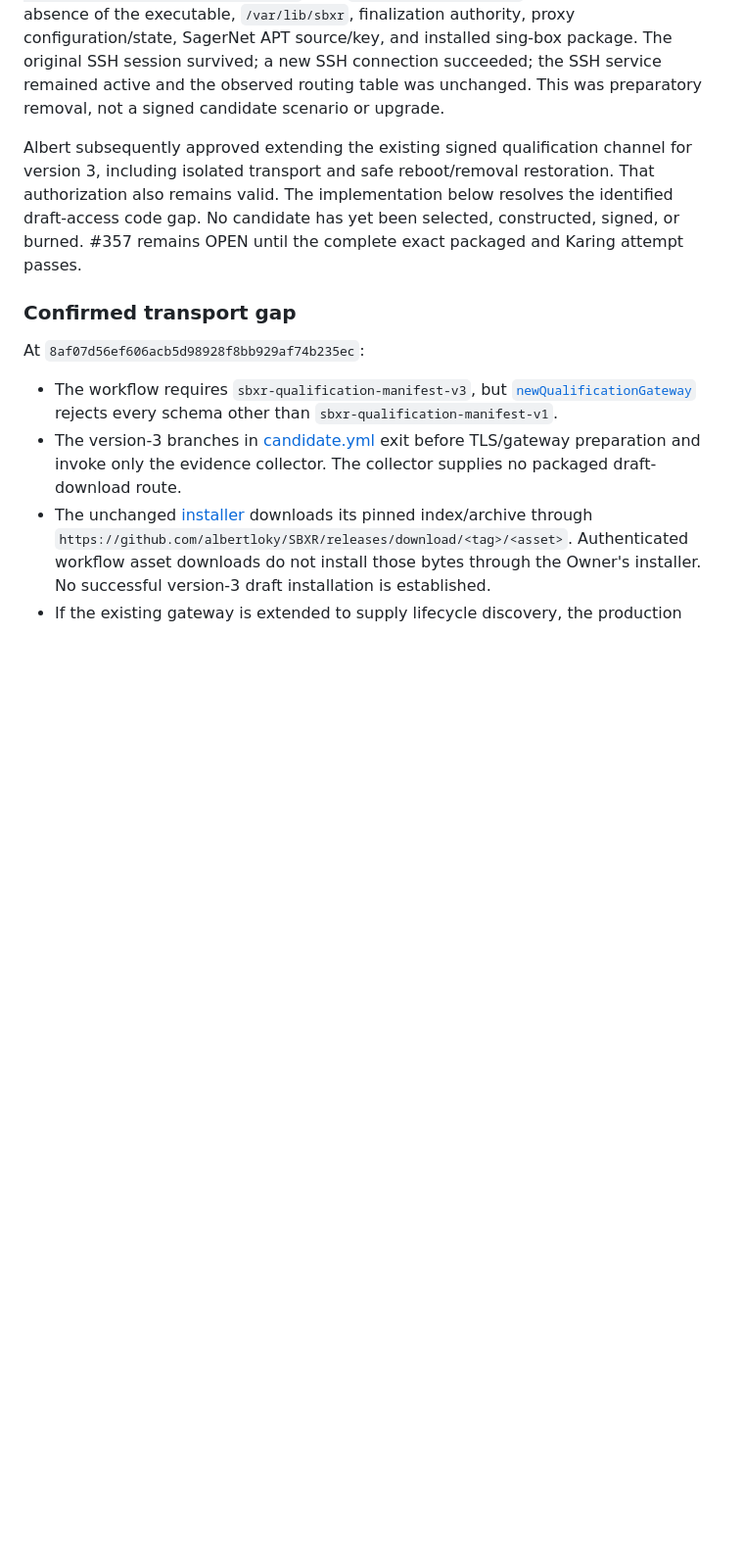
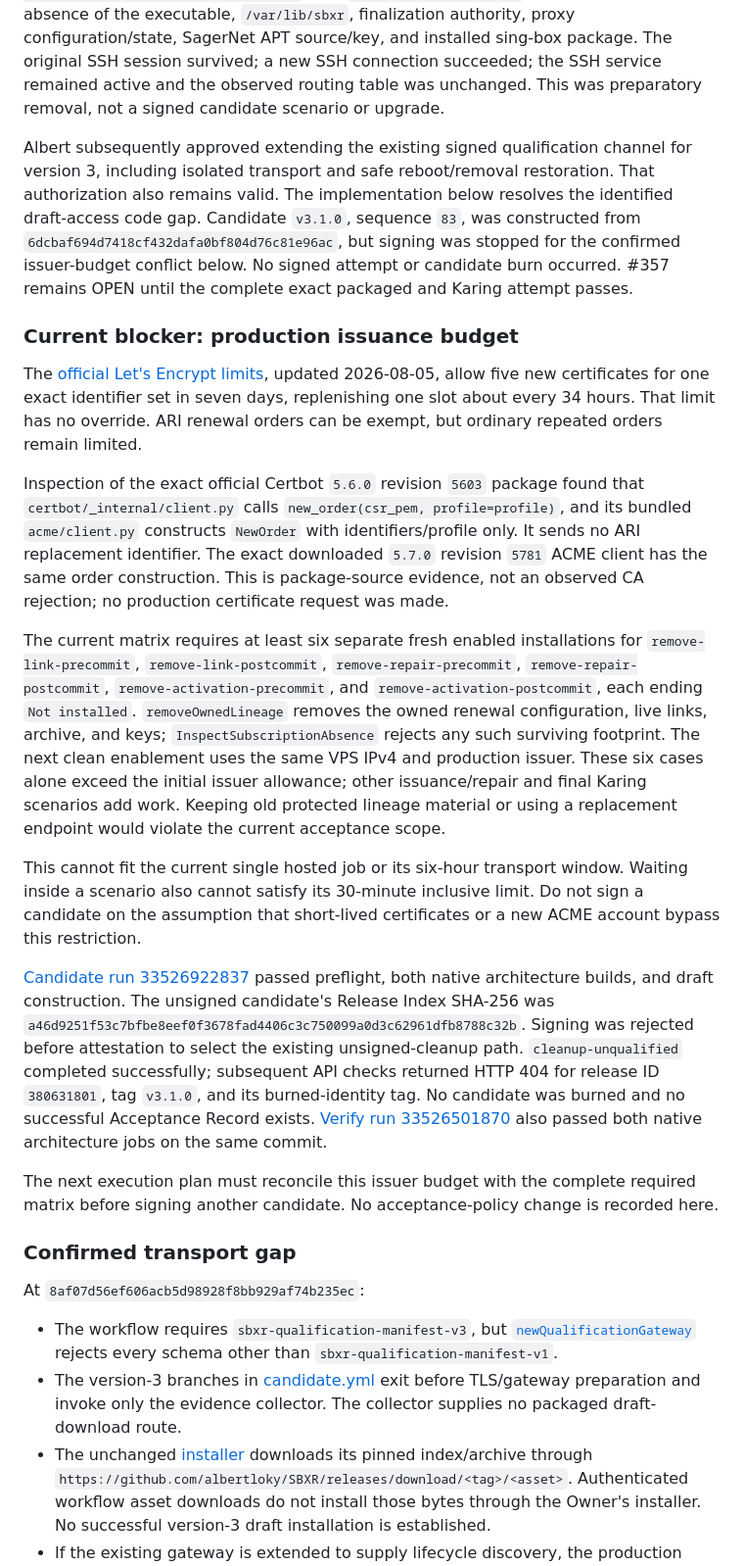
Before and after one commit to albertloky/SBXR, a Markdown page: docs/acceptance/357-qualification-preflight.md, the part around one of its changes. Shown at 98% size. Drawn GitHub-style; blank space fills up the shorter version.

Commit message:
docs(acceptance): record unsigned issuer-budget stop for #357

```diff
--- a/docs/acceptance/357-qualification-preflight.md
+++ b/docs/acceptance/357-qualification-preflight.md
@@ -6,7 +6,21 @@ Albert approved using `RackNerd` as the disposable Acceptance VPS, including rev
 
 The installed `v3.0.21` executable performed its supported reviewed Complete removal on 2026-09-01, from `15:02:15.654937 UTC` to `15:02:29.241710 UTC`. Its zero-argument menu received the exact `REMOVE SBXR` confirmation and returned exit `0`, `SOFTWARE-LIFECYCLE-COMPLETE-REMOVAL-COMPLETED`, and `SBXR is not installed.` Fresh inspection proved absence of the executable, `/var/lib/sbxr`, finalization authority, proxy configuration/state, SagerNet APT source/key, and installed sing-box package. The original SSH session survived; a new SSH connection succeeded; the SSH service remained active and the observed routing table was unchanged. This was preparatory removal, not a signed candidate scenario or upgrade.
 
-Albert subsequently approved extending the existing signed qualification channel for version 3, including isolated transport and safe reboot/removal restoration. That authorization also remains valid. The implementation below resolves the identified draft-access code gap. No candidate has yet been selected, constructed, signed, or burned. #357 remains OPEN until the complete exact packaged and Karing attempt passes.
+Albert subsequently approved extending the existing signed qualification channel for version 3, including isolated transport and safe reboot/removal restoration. That authorization also remains valid. The implementation below resolves the identified draft-access code gap. Candidate `v3.1.0`, sequence `83`, was constructed from `6dcbaf694d7418cf432dafa0bf804d76c81e96ac`, but signing was stopped for the confirmed issuer-budget conflict below. No signed attempt or candidate burn occurred. #357 remains OPEN until the complete exact packaged and Karing attempt passes.
+
+### Current blocker: production issuance budget
+
+The [official Let's Encrypt limits](https://letsencrypt.org/docs/rate-limits/#new-certificates-per-exact-set-of-identifiers), updated 2026-08-05, allow five new certificates for one exact identifier set in seven days, replenishing one slot about every 34 hours. That limit has no override. ARI renewal orders can be exempt, but ordinary repeated orders remain limited.
+
+Inspection of the exact official Certbot `5.6.0` revision `5603` package found that `certbot/_internal/client.py` calls `new_order(csr_pem, profile=profile)`, and its bundled `acme/client.py` constructs `NewOrder` with identifiers/profile only. It sends no ARI replacement identifier. The exact downloaded `5.7.0` revision `5781` ACME client has the same order construction. This is package-source evidence, not an observed CA rejection; no production certificate request was made.
+
+The current matrix requires at least six separate fresh enabled installations for `remove-link-precommit`, `remove-link-postcommit`, `remove-repair-precommit`, `remove-repair-postcommit`, `remove-activation-precommit`, and `remove-activation-postcommit`, each ending `Not installed`. `removeOwnedLineage` removes the owned renewal configuration, live links, archive, and keys; `InspectSubscriptionAbsence` rejects any such surviving footprint. The next clean enablement uses the same VPS IPv4 and production issuer. These six cases alone exceed the initial issuer allowance; other issuance/repair and final Karing scenarios add work. Keeping old protected lineage material or using a replacement endpoint would violate the current acceptance scope.
+
+This cannot fit the current single hosted job or its six-hour transport window. Waiting inside a scenario also cannot satisfy its 30-minute inclusive limit. Do not sign a candidate on the assumption that short-lived certificates or a new ACME account bypass this restriction.
+
+[Candidate run 33526922837](https://github.com/albertloky/SBXR/actions/runs/33526922837) passed preflight, both native architecture builds, and draft construction. The unsigned candidate's Release Index SHA-256 was `a46d9251f53c7bfbe8eef0f3678fad4406c3c750099a0d3c62961dfb8788c32b`. Signing was rejected before attestation to select the existing unsigned-cleanup path. `cleanup-unqualified` completed successfully; subsequent API checks returned HTTP 404 for release ID `380631801`, tag `v3.1.0`, and its burned-identity tag. No candidate was burned and no successful Acceptance Record exists. [Verify run 33526501870](https://github.com/albertloky/SBXR/actions/runs/33526501870) also passed both native architecture jobs on the same commit.
+
+The next execution plan must reconcile this issuer budget with the complete required matrix before signing another candidate. No acceptance-policy change is recorded here.
 
 ### Confirmed transport gap
 
```
Also changed, not shown: other parts of docs/acceptance/357-qualification-preflight.md (+1 -1 lines).
